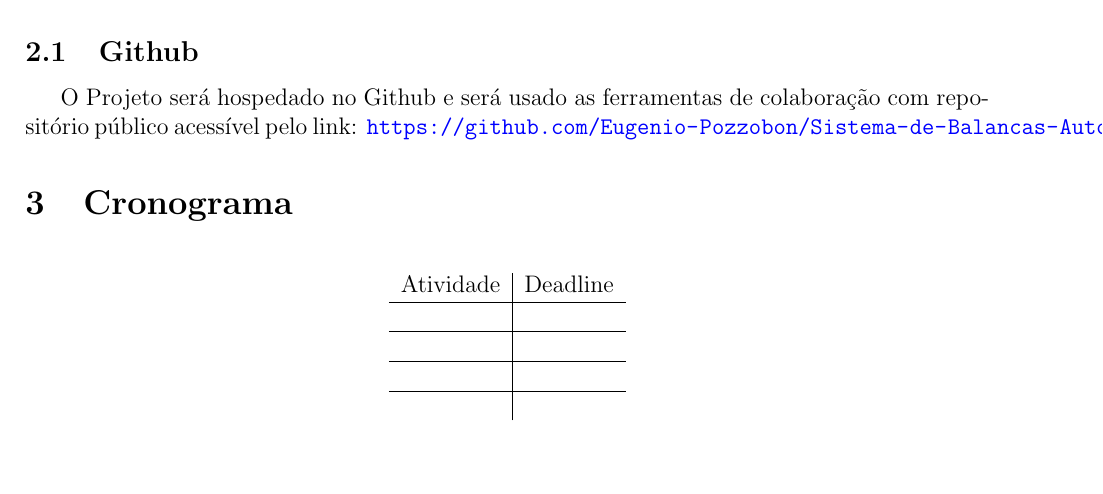
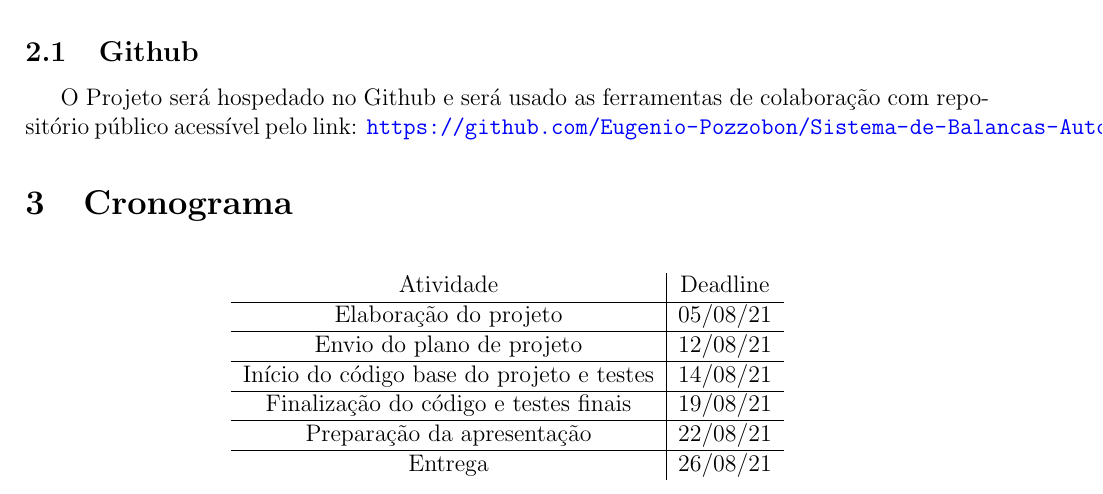
Before and after one commit to Eugenio-Pozzobon/Sistema-de-Balancas-Automotivo, a LaTeX document (Relatórios/Plano de Projeto/planodeprojeto.tex): part of page 3 of 3, cut so that both start at the same text, the shorter picture padded with empty space. Compiled offline with pdfLaTeX.

Commit message:
Update planodeprojeto.tex

```diff
--- a/Relatórios/Plano de Projeto/planodeprojeto.tex
+++ b/Relatórios/Plano de Projeto/planodeprojeto.tex
@@ -73,10 +73,12 @@
 		\centering
 		\begin{tabular}{c|c}
 			Atividade & Deadline \\ \hline
-				&	\\ \hline
-				&	\\ \hline
-				&	\\ \hline
-				&	\\
+			Elaboração do projeto & 05/08/21 \\ \hline
+			Envio do plano de projeto & 12/08/21 \\ \hline
+			Início do código base do projeto e testes & 14/08/21 \\ \hline
+			Finalização do código e testes finais & 19/08/21 \\ \hline
+			Preparação da apresentação & 22/08/21 \\ \hline
+			Entrega	& 26/08/21\\
 		\end{tabular}
 	\end{table}
 
```
